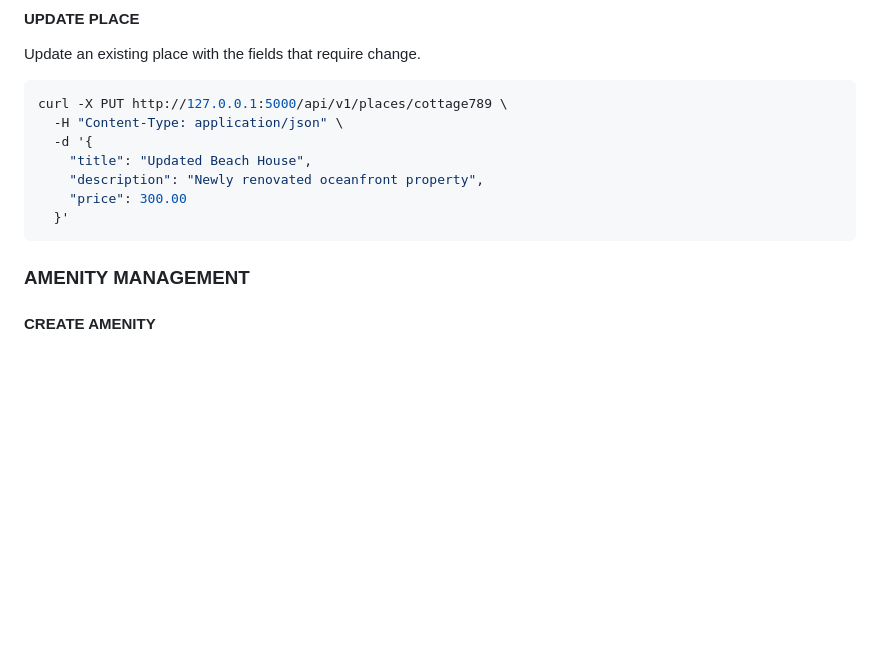
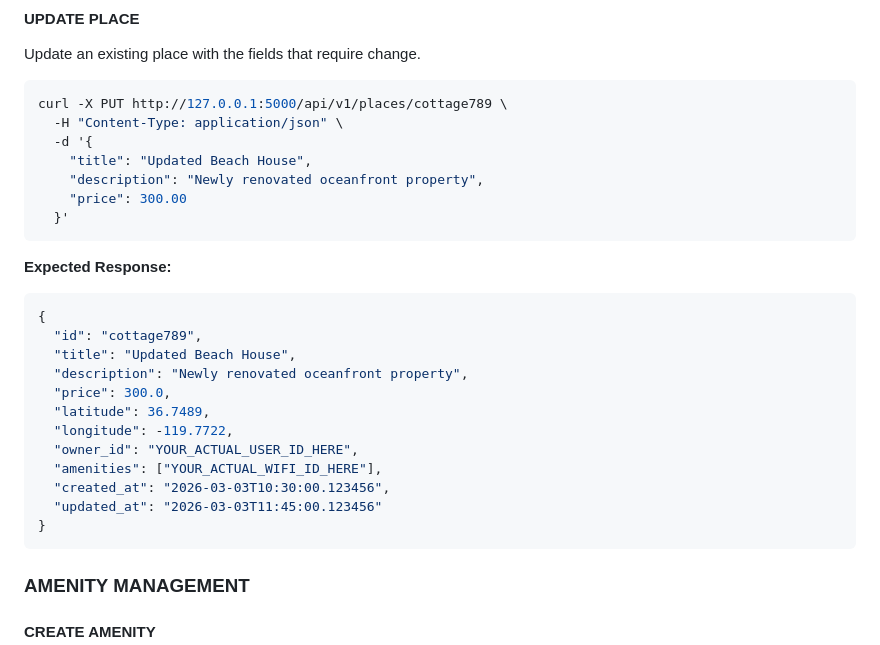
Before and after one commit to LianisDevs/holbertonschool-hbnb, a Markdown page: README.md, the part around one of its changes. GitHub-like rendering; blank space fills up the shorter version.

````diff
--- a/README.md
+++ b/README.md
@@ -136,6 +201,22 @@ curl -X PUT http://127.0.0.1:5000/api/v1/places/cottage789 \
     "price": 300.00
   }'
 ```
+**Expected Response:**
+```json
+{
+  "id": "cottage789",
+  "title": "Updated Beach House",
+  "description": "Newly renovated oceanfront property",
+  "price": 300.0,
+  "latitude": 36.7489,
+  "longitude": -119.7722,
+  "owner_id": "YOUR_ACTUAL_USER_ID_HERE",
+  "amenities": ["YOUR_ACTUAL_WIFI_ID_HERE"],
+  "created_at": "2026-03-03T10:30:00.123456",
+  "updated_at": "2026-03-03T11:45:00.123456"
+}
+```
+
 
 ### AMENITY MANAGEMENT
 
````
Also changed, not shown: other parts of README.md (+67 -2 lines).
